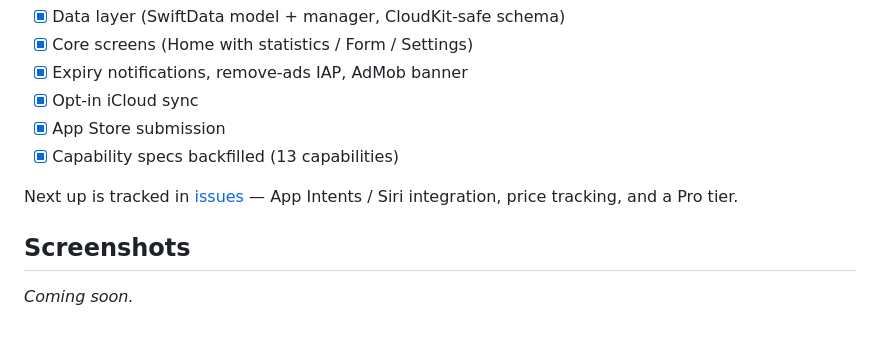
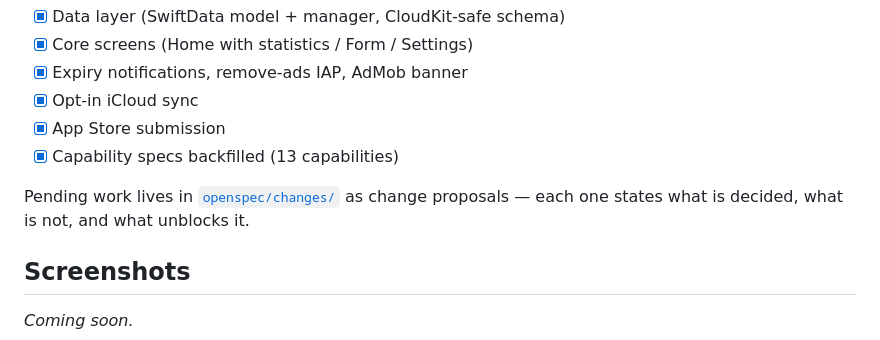
Before and after one commit to shinrenpan/FoodEntropy, a Markdown page: README.md, the part around the change. Rendered like a GitHub page.

```diff
--- a/README.md
+++ b/README.md
@@ -62,8 +62,8 @@ original pre-Spectra design documents remain available in the git history.
 - [x] App Store submission
 - [x] Capability specs backfilled (13 capabilities)
 
-Next up is tracked in [issues](https://github.com/shinrenpan/FoodEntropy/issues) —
-App Intents / Siri integration, price tracking, and a Pro tier.
+Pending work lives in [`openspec/changes/`](./openspec/changes/) as change proposals —
+each one states what is decided, what is not, and what unblocks it.
 
 ## Screenshots
 
```
Also changed, not shown: CLAUDE.md (+4 -1 lines).
